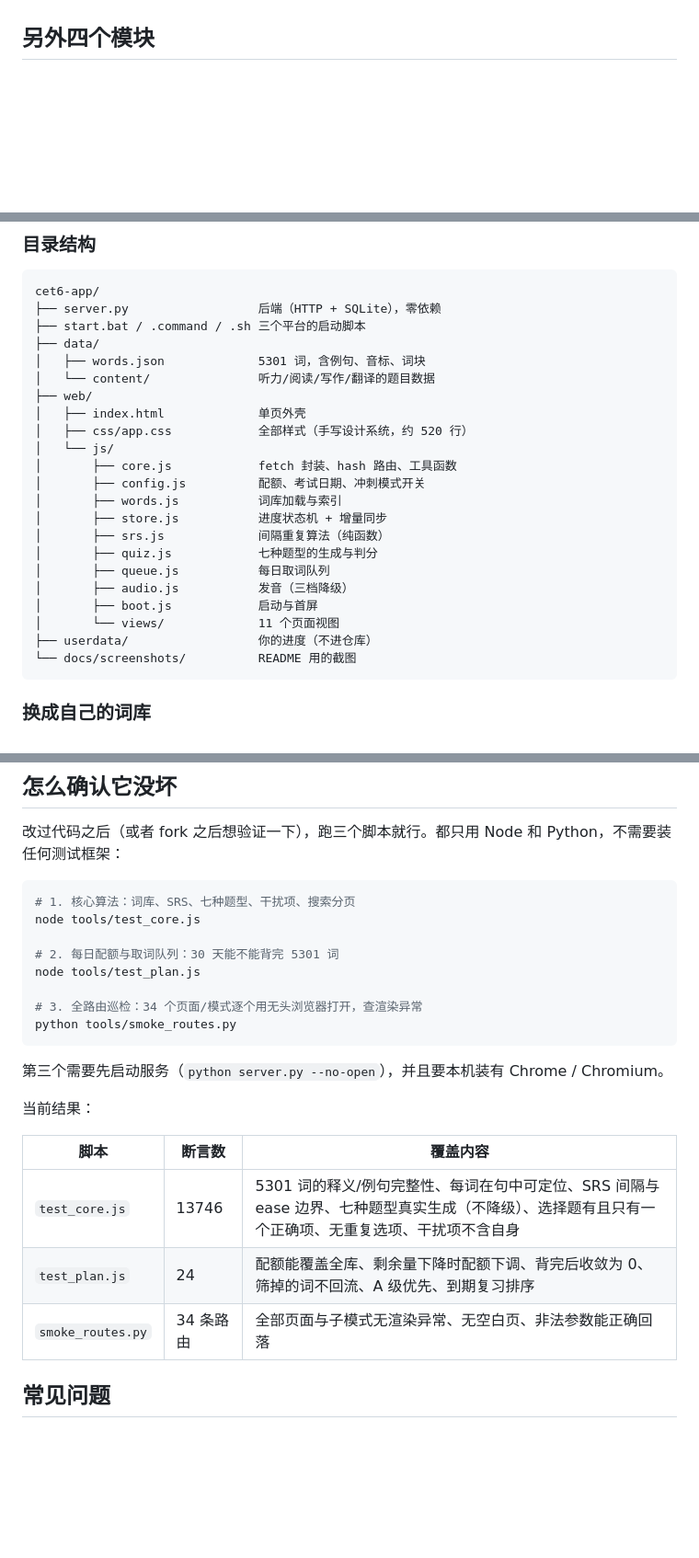
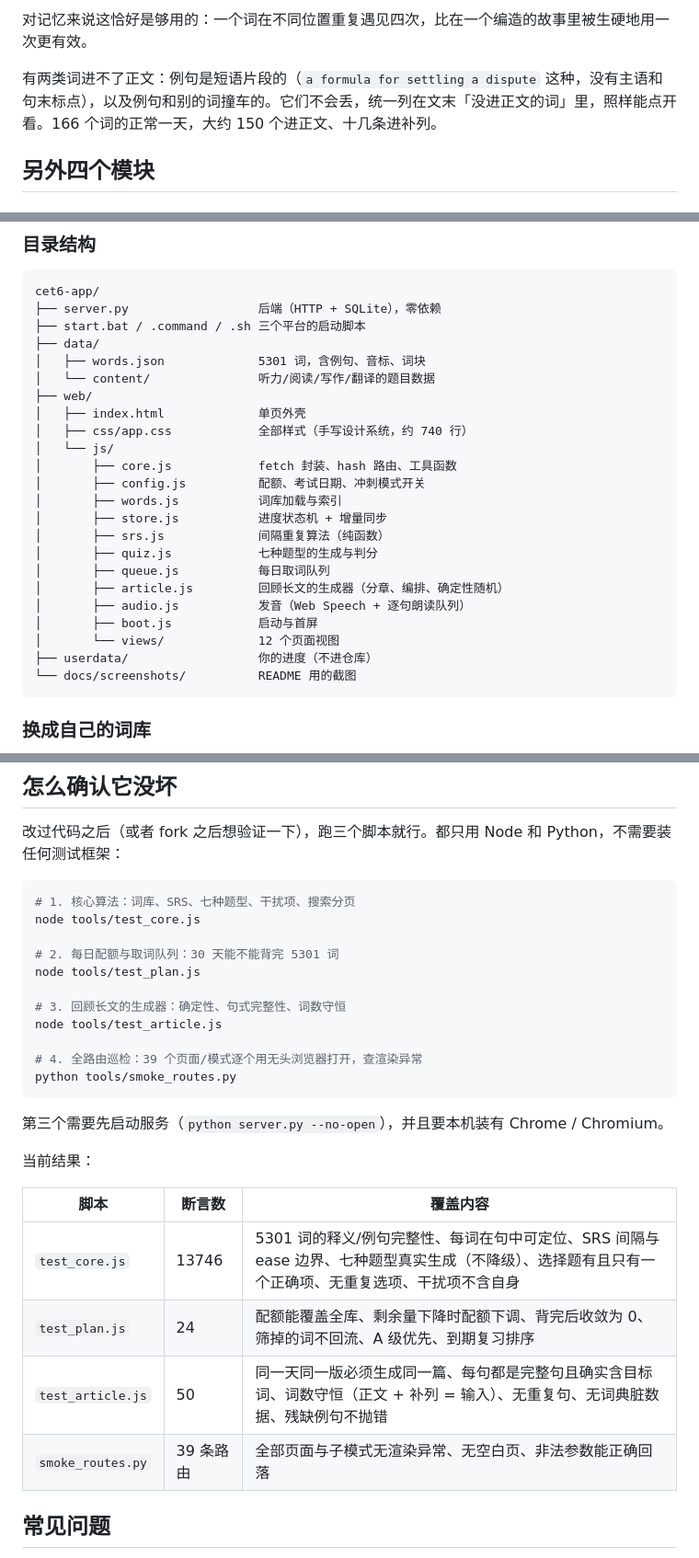
Before and after one commit to mwth666/cet6-app, a Markdown page: README.md, 3 parts joined by grey strips. Shown at 92% size. Drawn GitHub-style; blank space fills up the shorter version.

````diff
--- a/README.md
+++ b/README.md
@@ -94,3 +127,6 @@ python server.py
+对记忆来说这恰好是够用的：一个词在不同位置重复遇见四次，比在一个编造的故事里被生硬地用一次更有效。
+
+有两类词进不了正文：例句是短语片段的（`a formula for settling a dispute` 这种，没有主语和句末标点），以及例句和别的词撞车的。它们不会丢，统一列在文末「没进正文的词」里，照样能点开看。166 个词的正常一天，大约 150 个进正文、十几条进补列。
 
 ## 另外四个模块
 
@@ -186,7 +222,7 @@ cet6-app/
 │   └── content/               听力/阅读/写作/翻译的题目数据
 ├── web/
 │   ├── index.html             单页外壳
-│   ├── css/app.css            全部样式（手写设计系统，约 520 行）
+│   ├── css/app.css            全部样式（手写设计系统，约 740 行）
 │   └── js/
 │       ├── core.js            fetch 封装、hash 路由、工具函数
 │       ├── config.js          配额、考试日期、冲刺模式开关
@@ -195,9 +231,10 @@ cet6-app/
 │       ├── srs.js             间隔重复算法（纯函数）
 │       ├── quiz.js            七种题型的生成与判分
 │       ├── queue.js           每日取词队列
-│       ├── audio.js           发音（三档降级）
+│       ├── article.js         回顾长文的生成器（分章、编排、确定性随机）
+│       ├── audio.js           发音（Web Speech + 逐句朗读队列）
 │       ├── boot.js            启动与首屏
-│       └── views/             11 个页面视图
+│       └── views/             12 个页面视图
 ├── userdata/                  你的进度（不进仓库）
 └── docs/screenshots/          README 用的截图
 ```
@@ -231,7 +268,10 @@ node tools/test_core.js
 # 2. 每日配额与取词队列：30 天能不能背完 5301 词
 node tools/test_plan.js
 
-# 3. 全路由巡检：34 个页面/模式逐个用无头浏览器打开，查渲染异常
+# 3. 回顾长文的生成器：确定性、句式完整性、词数守恒
+node tools/test_article.js
+
+# 4. 全路由巡检：39 个页面/模式逐个用无头浏览器打开，查渲染异常
 python tools/smoke_routes.py
 ```
 
@@ -243,7 +283,8 @@ python tools/smoke_routes.py
 |---|---|---|
 | `test_core.js` | 13746 | 5301 词的释义/例句完整性、每词在句中可定位、SRS 间隔与 ease 边界、七种题型真实生成（不降级）、选择题有且只有一个正确项、无重复选项、干扰项不含自身 |
 | `test_plan.js` | 24 | 配额能覆盖全库、剩余量下降时配额下调、背完后收敛为 0、筛掉的词不回流、A 级优先、到期复习排序 |
-| `smoke_routes.py` | 34 条路由 | 全部页面与子模式无渲染异常、无空白页、非法参数能正确回落 |
+| `test_article.js` | 50 | 同一天同一版必须生成同一篇、每句都是完整句且确实含目标词、词数守恒（正文 + 补列 = 输入）、无重复句、无词典脏数据、残缺例句不抛错 |
+| `smoke_routes.py` | 39 条路由 | 全部页面与子模式无渲染异常、无空白页、非法参数能正确回落 |
 
 ## 常见问题
 
````
Also changed, not shown: other parts of README.md (+33 -0 lines), docs/screenshots/article-cn.png (added), docs/screenshots/article.png (added), 11 other files.
